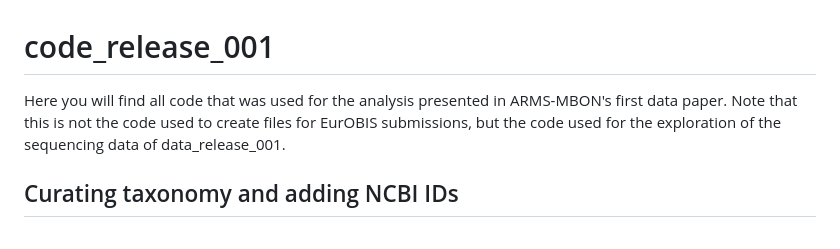
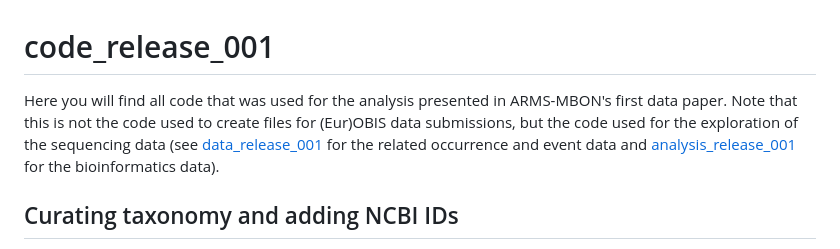
Before and after one commit to arms-mbon/code_release_001, a Markdown page: README.md, the part around the change. GitHub-like rendering.

```diff
--- a/README.md
+++ b/README.md
@@ -1,6 +1,6 @@
 # code_release_001
 
-Here you will find all code that was used for the analysis presented in ARMS-MBON's first data paper. Note that this is not the code used to create files for EurOBIS submissions, but the code used for the exploration of the sequencing data of data_release_001.
+Here you will find all code that was used for the analysis presented in ARMS-MBON's first data paper. Note that this is not the code used to create files for (Eur)OBIS data submissions, but the code used for the exploration of the sequencing data (see [data_release_001](https://github.com/arms-mbon/data_release_001) for the related occurrence and event data and [analysis_release_001](https://github.com/arms-mbon/analysis_release_001) for the bioinformatics data).
 
 ## Curating taxonomy and adding NCBI IDs ##
 *  [FixPEMAtaxassigments_18S_taxonomist.py](https://github.com/arms-mbon/code_release_001/blob/main/FixPEMAtaxassigments_18S_taxonomist.py) to curate the 18S taxonomic outputs (see [the repo processing_batch1/updated_taxonomic_assignments](https://github.com/arms-mbon/data_workspace/tree/main/analysis_data/from_pema/processing_batch1/updated_taxonomic_assignments) for more detail) and get the NBCI IDs for the scientific names.
```
